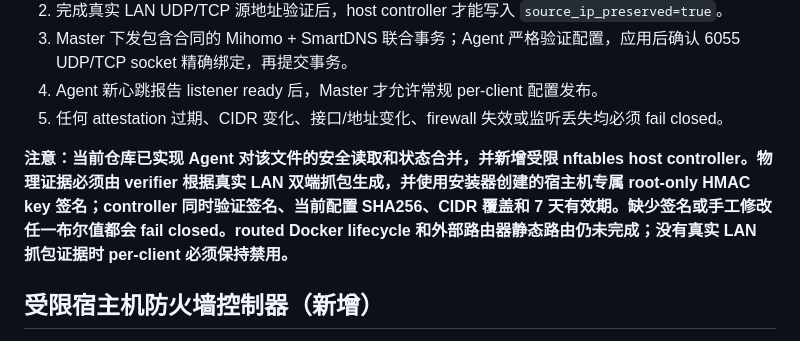
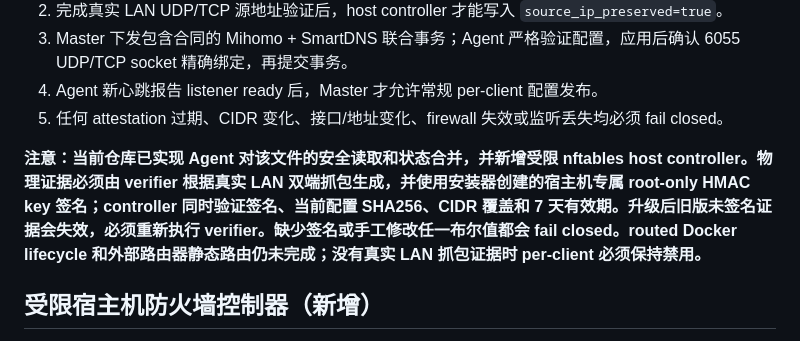
Before and after one commit to Tony855/S5M-Agent-SmartDNS, a Markdown page: docs/SMARTDNS-INGRESS-HOST-ATTESTATION-CN.md, the part around the change. GitHub-like rendering.

Commit message:
normalize live nft output and document evidence re-verification

```diff
--- a/docs/SMARTDNS-INGRESS-HOST-ATTESTATION-CN.md
+++ b/docs/SMARTDNS-INGRESS-HOST-ATTESTATION-CN.md
@@ -51,7 +51,7 @@ Agent 会独立枚举容器网络接口并读取 `/proc/net/udp{,6}` 与 `/proc/
 4. Agent 新心跳报告 listener ready 后，Master 才允许常规 per-client 配置发布。
 5. 任何 attestation 过期、CIDR 变化、接口/地址变化、firewall 失效或监听丢失均必须 fail closed。
 
-**注意：当前仓库已实现 Agent 对该文件的安全读取和状态合并，并新增受限 nftables host controller。物理证据必须由 verifier 根据真实 LAN 双端抓包生成，并使用安装器创建的宿主机专属 root-only HMAC key 签名；controller 同时验证签名、当前配置 SHA256、CIDR 覆盖和 7 天有效期。缺少签名或手工修改任一布尔值都会 fail closed。routed Docker lifecycle 和外部路由器静态路由仍未完成；没有真实 LAN 抓包证据时 per-client 必须保持禁用。**
+**注意：当前仓库已实现 Agent 对该文件的安全读取和状态合并，并新增受限 nftables host controller。物理证据必须由 verifier 根据真实 LAN 双端抓包生成，并使用安装器创建的宿主机专属 root-only HMAC key 签名；controller 同时验证签名、当前配置 SHA256、CIDR 覆盖和 7 天有效期。升级后旧版未签名证据会失效，必须重新执行 verifier。缺少签名或手工修改任一布尔值都会 fail closed。routed Docker lifecycle 和外部路由器静态路由仍未完成；没有真实 LAN 抓包证据时 per-client 必须保持禁用。**
 
 
 ## 受限宿主机防火墙控制器（新增）
```
